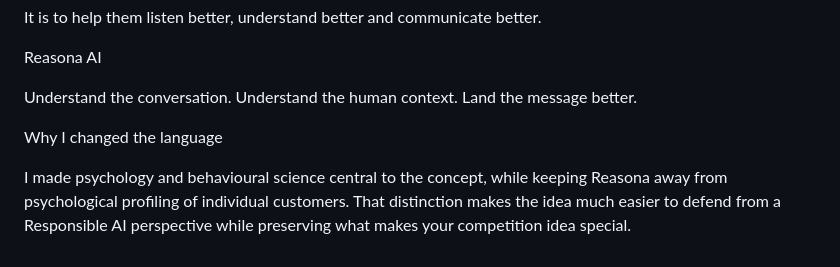
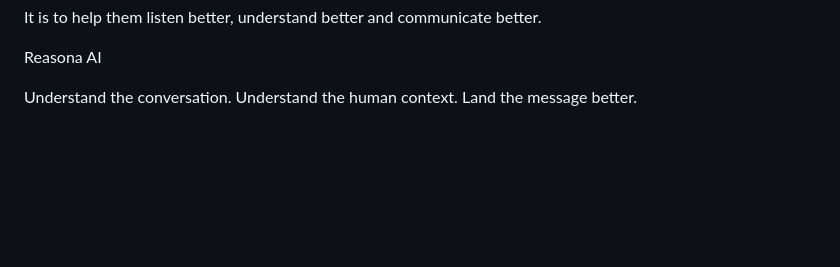
Before and after one commit to nonhlanhlalouisa01/REASONA-AI, a Markdown page: README.md, the part around the change. Rendered like a GitHub page; blank space fills up the shorter version.

```diff
--- a/README.md
+++ b/README.md
@@ -153,7 +153,3 @@ It is to help them listen better, understand better and communicate better.
 Reasona AI
 
 Understand the conversation. Understand the human context. Land the message better.
-
-Why I changed the language
-
-I made psychology and behavioural science central to the concept, while keeping Reasona away from psychological profiling of individual customers. That distinction makes the idea much easier to defend from a Responsible AI perspective while preserving what makes your competition idea special.
```
